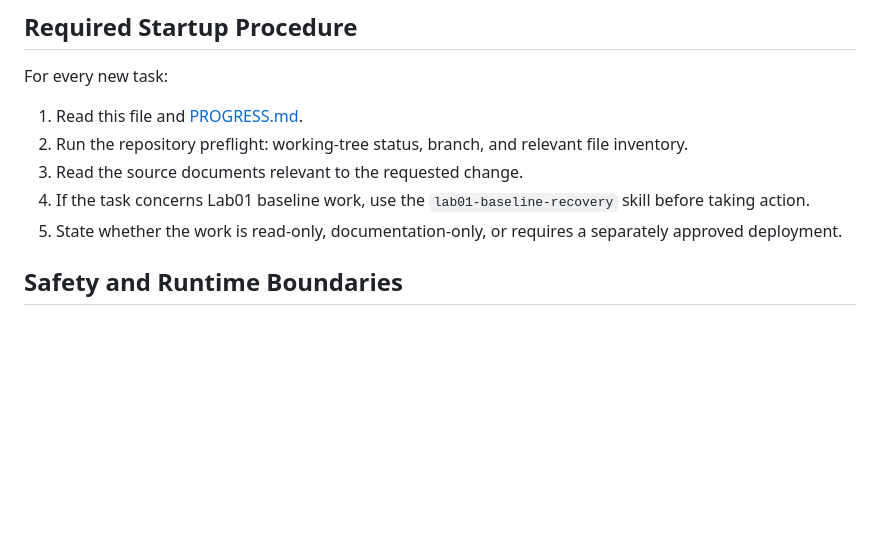
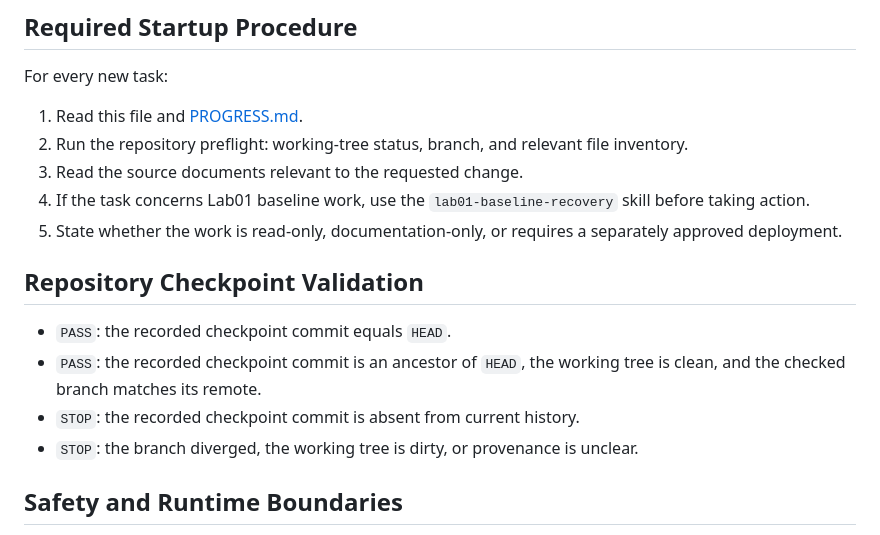
Before and after one commit to gastercat/5g-sdr-ops, a Markdown page: AGENTS.md, the part around the change. Drawn GitHub-style; blank space fills up the shorter version.

Commit message:
docs: validate progress checkpoints by ancestry (#6)

```diff
--- a/AGENTS.md
+++ b/AGENTS.md
@@ -25,6 +25,13 @@ For every new task:
 3. Read the source documents relevant to the requested change.
 4. If the task concerns Lab01 baseline work, use the `lab01-baseline-recovery` skill before taking action.
 5. State whether the work is read-only, documentation-only, or requires a separately approved deployment.
+
+## Repository Checkpoint Validation
+
+- `PASS`: the recorded checkpoint commit equals `HEAD`.
+- `PASS`: the recorded checkpoint commit is an ancestor of `HEAD`, the working tree is clean, and the checked branch matches its remote.
+- `STOP`: the recorded checkpoint commit is absent from current history.
+- `STOP`: the branch diverged, the working tree is dirty, or provenance is unclear.
 
 ## Safety and Runtime Boundaries
 
```
Also changed, not shown: PROGRESS.md (+2 -1 lines), 1 other file.
